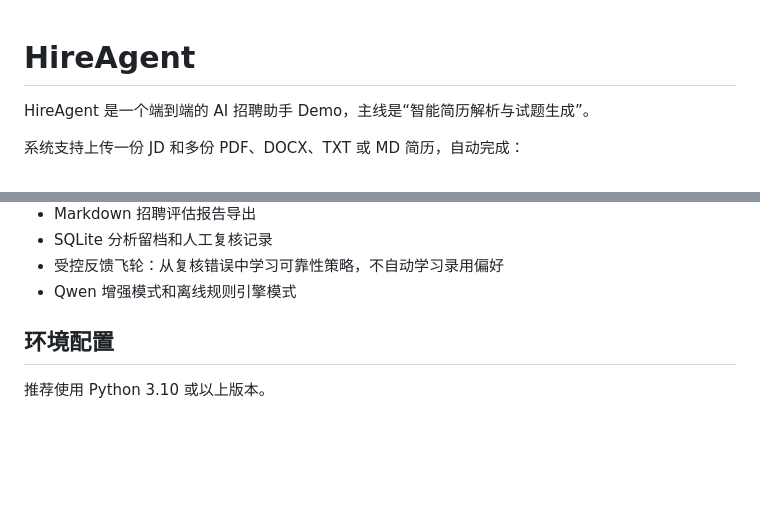
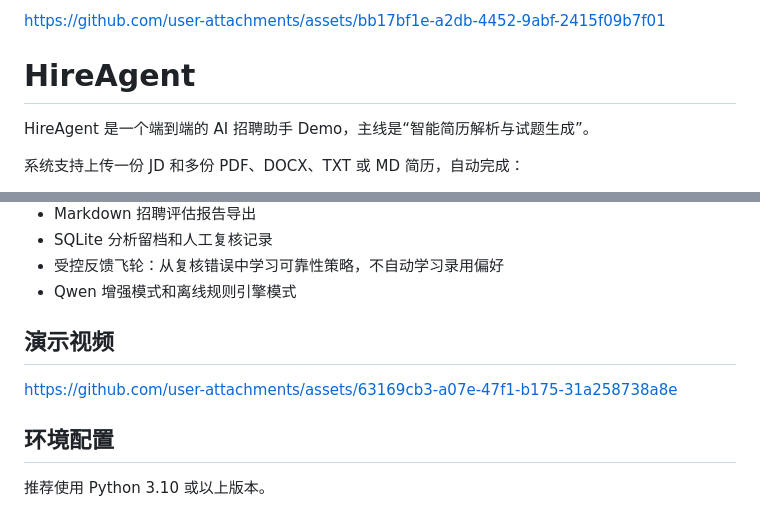
Before and after one commit to Yeatzy/HireAgent, a Markdown page: README.md, 2 parts joined by grey strips. GitHub-like rendering; blank space fills up the shorter version.

```diff
--- a/README.md
+++ b/README.md
@@ -1,3 +1,5 @@
+
+https://github.com/user-attachments/assets/bb17bf1e-a2db-4452-9abf-2415f09b7f01
 # HireAgent
 
 HireAgent 是一个端到端的 AI 招聘助手 Demo，主线是“智能简历解析与试题生成”。
@@ -13,6 +15,9 @@ HireAgent 是一个端到端的 AI 招聘助手 Demo，主线是“智能简历
 - SQLite 分析留档和人工复核记录
 - 受控反馈飞轮：从复核错误中学习可靠性策略，不自动学习录用偏好
 - Qwen 增强模式和离线规则引擎模式
+## 演示视频
+
+https://github.com/user-attachments/assets/63169cb3-a07e-47f1-b175-31a258738a8e
 
 ## 环境配置
 
```
